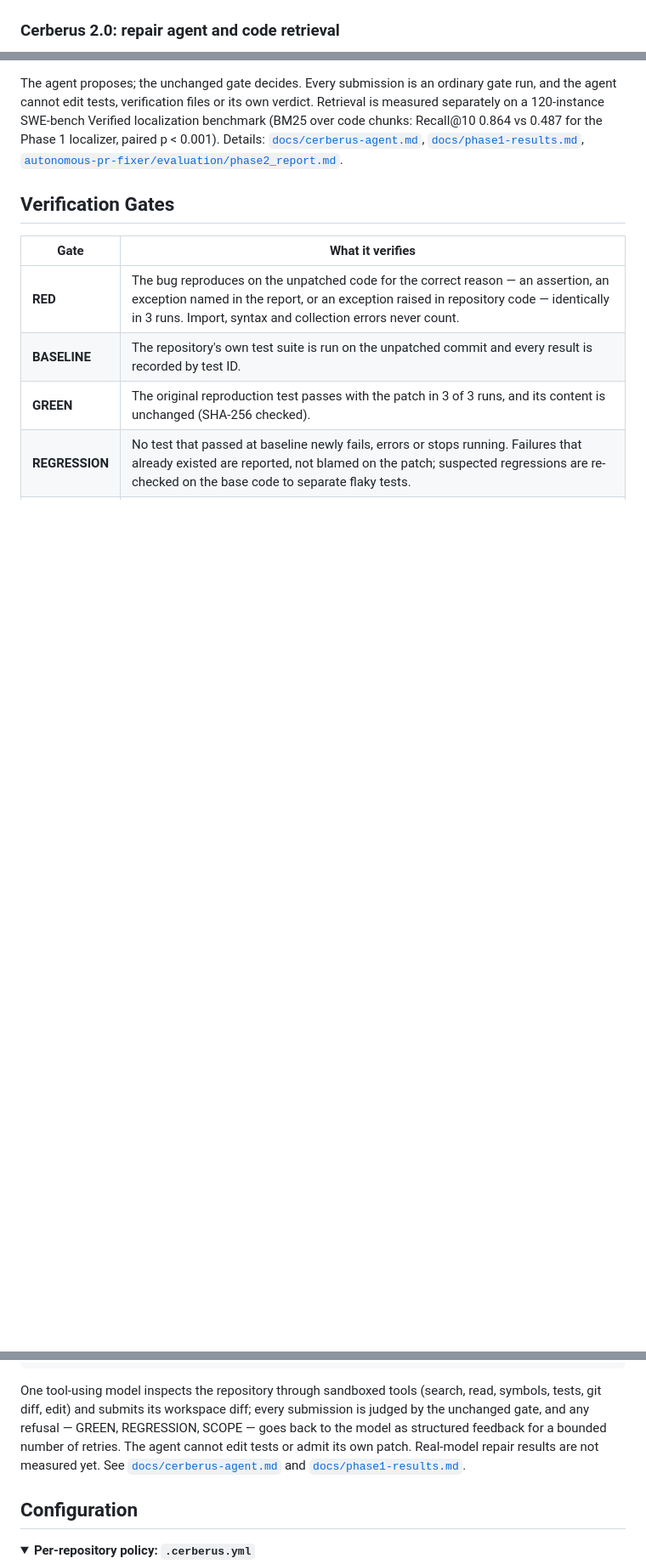
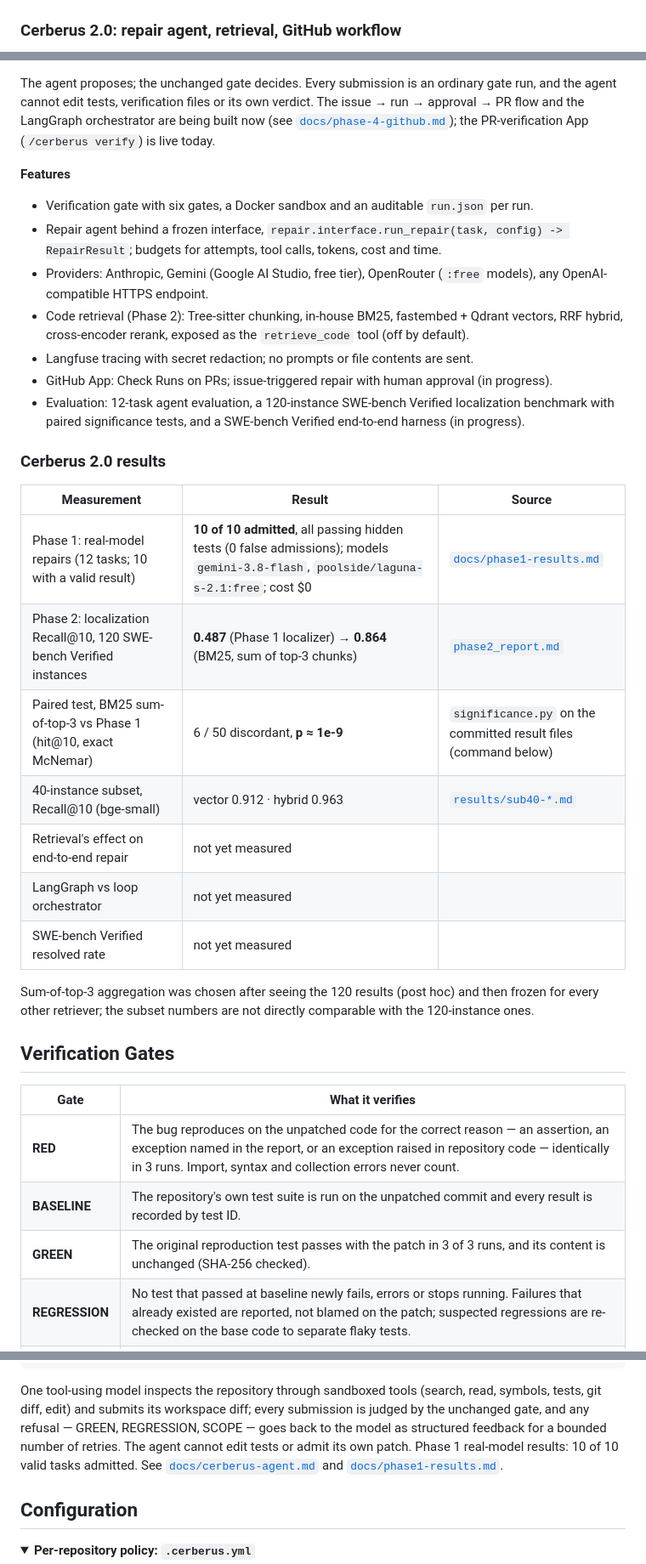
Before and after one commit to MuthuVarshith/Cerberus, a Markdown page: README.md, 3 parts joined by grey strips. Shown at 85% size. Rendered like a GitHub page; folded sections open; blank space fills up the shorter version.

Commit message:
README: 2.0 architecture diagram, features, measured results with sources, setup and run commands

````diff
--- a/README.md
+++ b/README.md
@@ -104,7 +104,7 @@ be read is a refusal, never a pass.
   <img src="docs/assets/02-pipeline-and-run.png" alt="The pipeline stages alongside the terminal output of a real admitted run" width="860">
 </p>
 
-### Cerberus 2.0: repair agent and code retrieval
+### Cerberus 2.0: repair agent, retrieval, GitHub workflow
 
 ```mermaid
 flowchart LR
@@ -133,11 +141,38 @@ flowchart LR
 ```
 
 The agent proposes; the unchanged gate decides. Every submission is an ordinary gate run, and the agent
-cannot edit tests, verification files or its own verdict. Retrieval is measured separately on a
-120-instance SWE-bench Verified localization benchmark (BM25 over code chunks: Recall@10 0.864 vs 0.487
-for the Phase 1 localizer, paired p < 0.001). Details: [`docs/cerberus-agent.md`](docs/cerberus-agent.md),
-[`docs/phase1-results.md`](docs/phase1-results.md),
-[`autonomous-pr-fixer/evaluation/phase2_report.md`](autonomous-pr-fixer/evaluation/phase2_report.md).
+cannot edit tests, verification files or its own verdict. The issue → run → approval → PR flow and the
+LangGraph orchestrator are being built now (see [`docs/phase-4-github.md`](docs/phase-4-github.md)); the
+PR-verification App (`/cerberus verify`) is live today.
+
+**Features**
+
+- Verification gate with six gates, a Docker sandbox and an auditable `run.json` per run.
+- Repair agent behind a frozen interface, `repair.interface.run_repair(task, config) -> RepairResult`;
+  budgets for attempts, tool calls, tokens, cost and time.
+- Providers: Anthropic, Gemini (Google AI Studio, free tier), OpenRouter (`:free` models), any
+  OpenAI-compatible HTTPS endpoint.
+- Code retrieval (Phase 2): Tree-sitter chunking, in-house BM25, fastembed + Qdrant vectors, RRF hybrid,
+  cross-encoder rerank, exposed as the `retrieve_code` tool (off by default).
+- Langfuse tracing with secret redaction; no prompts or file contents are sent.
+- GitHub App: Check Runs on PRs; issue-triggered repair with human approval (in progress).
+- Evaluation: 12-task agent evaluation, a 120-instance SWE-bench Verified localization benchmark with
+  paired significance tests, and a SWE-bench Verified end-to-end harness (in progress).
+
+### Cerberus 2.0 results
+
+| Measurement | Result | Source |
+| --- | --- | --- |
+| Phase 1: real-model repairs (12 tasks; 10 with a valid result) | **10 of 10 admitted**, all passing hidden tests (0 false admissions); models `gemini-3.8-flash`, `poolside/laguna-s-2.1:free`; cost $0 | [`docs/phase1-results.md`](docs/phase1-results.md) |
+| Phase 2: localization Recall@10, 120 SWE-bench Verified instances | **0.487** (Phase 1 localizer) → **0.864** (BM25, sum of top-3 chunks) | [`phase2_report.md`](autonomous-pr-fixer/evaluation/phase2_report.md) |
+| Paired test, BM25 sum-of-top-3 vs Phase 1 (hit@10, exact McNemar) | 6 / 50 discordant, **p ≈ 1e-9** | `significance.py` on the committed result files (command below) |
+| 40-instance subset, Recall@10 (bge-small) | vector 0.912 · hybrid 0.963 | [`results/sub40-*.md`](autonomous-pr-fixer/evaluation/localization/results/) |
+| Retrieval's effect on end-to-end repair | not yet measured | |
+| LangGraph vs loop orchestrator | not yet measured | |
+| SWE-bench Verified resolved rate | not yet measured | |
+
+Sum-of-top-3 aggregation was chosen after seeing the 120 results (post hoc) and then frozen for every
+other retriever; the subset numbers are not directly comparable with the 120-instance ones.
 
 ## Verification Gates
 
@@ -369,7 +426,7 @@ python main.py agent demo     # scripted negative path: bad patch refused (REGRE
 One tool-using model inspects the repository through sandboxed tools (search, read, symbols, tests, git diff, edit)
 and submits its workspace diff; every submission is judged by the unchanged gate, and any refusal — GREEN, REGRESSION,
 SCOPE — goes back to the model as structured feedback for a bounded number of retries. The agent cannot edit tests or
-admit its own patch. Real-model repair results are not measured yet. See [`docs/cerberus-agent.md`](docs/cerberus-agent.md)
+admit its own patch. Phase 1 real-model results: 10 of 10 valid tasks admitted. See [`docs/cerberus-agent.md`](docs/cerberus-agent.md)
 and [`docs/phase1-results.md`](docs/phase1-results.md).
 
 ## Configuration
````
Also changed, not shown: other parts of README.md (+44 -9 lines).
